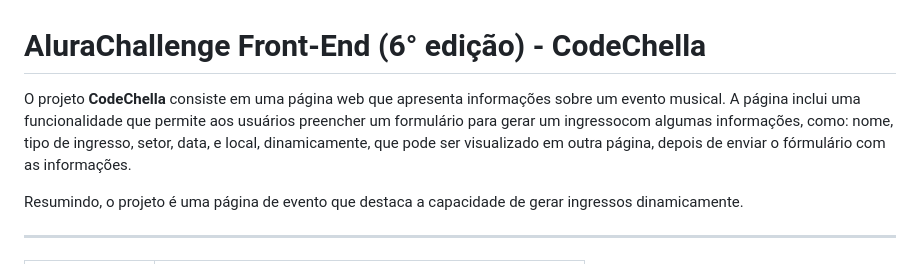
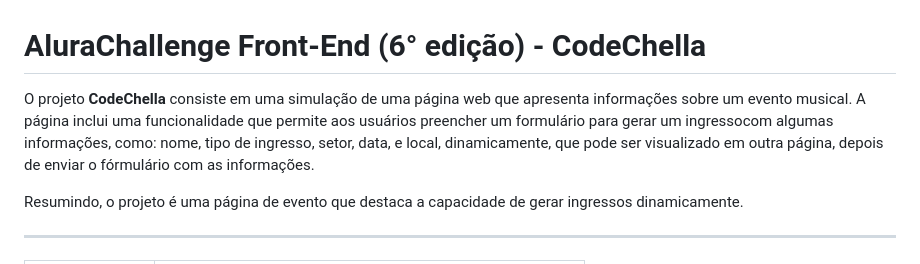
Before and after one commit to gabrielfelipeee/aluraChallenge_CodeChella, a Markdown page: README.md, the part around the change. Drawn GitHub-style.

```diff
--- a/README.md
+++ b/README.md
@@ -1,6 +1,6 @@
 # AluraChallenge Front-End (6° edição) - CodeChella
 
-O projeto <strong>CodeChella</strong> consiste em uma página web que apresenta informações sobre um evento musical. A página inclui uma funcionalidade que permite aos usuários preencher um formulário para gerar um ingressocom algumas informações, como: nome, tipo de ingresso, setor, data, e local, dinamicamente, que pode ser visualizado em outra página, depois de enviar o fórmulário com as informações.
+O projeto <strong>CodeChella</strong> consiste em uma simulação de uma página web que apresenta informações sobre um evento musical. A página inclui uma funcionalidade que permite aos usuários preencher um formulário para gerar um ingressocom algumas informações, como: nome, tipo de ingresso, setor, data, e local, dinamicamente, que pode ser visualizado em outra página, depois de enviar o fórmulário com as informações.
 
 Resumindo, o projeto é uma página de evento que destaca a capacidade de gerar ingressos dinamicamente.
 
```
